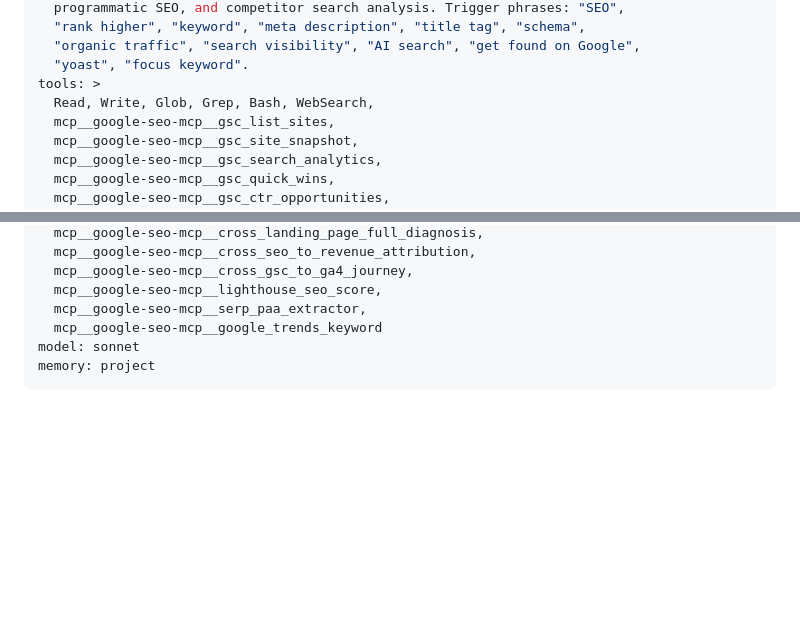
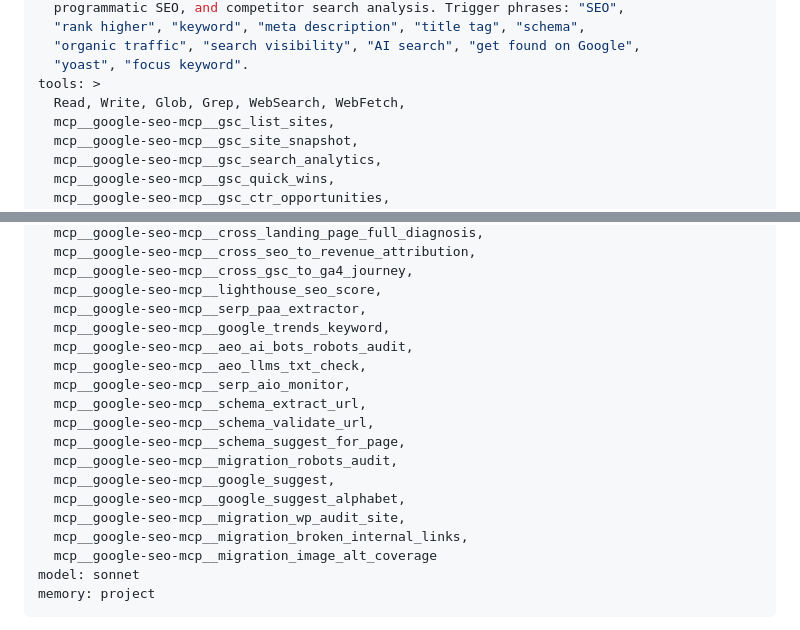
Before and after one commit to markolebovic-eng/SensiSkin, a Markdown page: .claude/agents/seo.md, 2 parts joined by grey strips. Rendered like a GitHub page; blank space fills up the shorter version.

Commit message:
feat(seo): expand MCP toolset to 34 tools, drop Bash
Adds 12 google-seo-mcp tools: AEO (aeo_ai_bots_robots_audit,
aeo_llms_txt_check, serp_aio_monitor), schema (extract/validate/suggest),
migration_robots_audit, keyword discovery (google_suggest,
google_suggest_alphabet), WP audit (migration_wp_audit_site,
migration_broken_internal_links, migration_image_alt_coverage).
Swaps Bash → WebFetch. All IDs verified against live v0.8.5 catalog.

Co-Authored-By: Claude Sonnet 4.6 <noreply@anthropic.com>

```diff
--- a/.claude/agents/seo.md
+++ b/.claude/agents/seo.md
@@ -10,7 +10,7 @@ description: >
   "organic traffic", "search visibility", "AI search", "get found on Google",
   "yoast", "focus keyword".
 tools: >
-  Read, Write, Glob, Grep, Bash, WebSearch,
+  Read, Write, Glob, Grep, WebSearch, WebFetch,
   mcp__google-seo-mcp__gsc_list_sites,
   mcp__google-seo-mcp__gsc_site_snapshot,
   mcp__google-seo-mcp__gsc_search_analytics,
@@ -32,7 +32,19 @@ tools: >
   mcp__google-seo-mcp__cross_gsc_to_ga4_journey,
   mcp__google-seo-mcp__lighthouse_seo_score,
   mcp__google-seo-mcp__serp_paa_extractor,
-  mcp__google-seo-mcp__google_trends_keyword
+  mcp__google-seo-mcp__google_trends_keyword,
+  mcp__google-seo-mcp__aeo_ai_bots_robots_audit,
+  mcp__google-seo-mcp__aeo_llms_txt_check,
+  mcp__google-seo-mcp__serp_aio_monitor,
+  mcp__google-seo-mcp__schema_extract_url,
+  mcp__google-seo-mcp__schema_validate_url,
+  mcp__google-seo-mcp__schema_suggest_for_page,
+  mcp__google-seo-mcp__migration_robots_audit,
+  mcp__google-seo-mcp__google_suggest,
+  mcp__google-seo-mcp__google_suggest_alphabet,
+  mcp__google-seo-mcp__migration_wp_audit_site,
+  mcp__google-seo-mcp__migration_broken_internal_links,
+  mcp__google-seo-mcp__migration_image_alt_coverage
 model: sonnet
 memory: project
 ---
```
